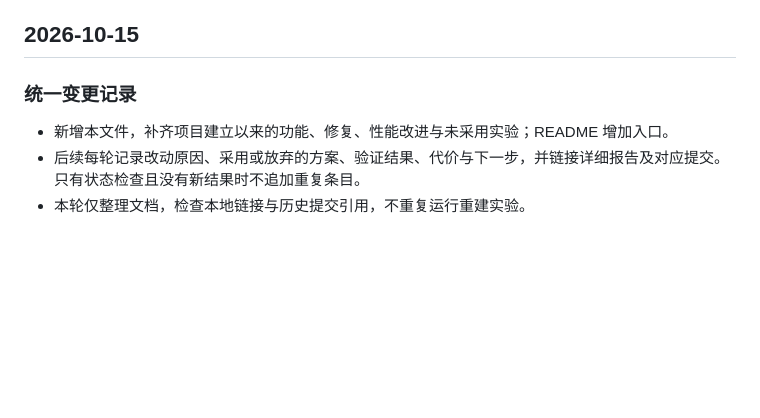
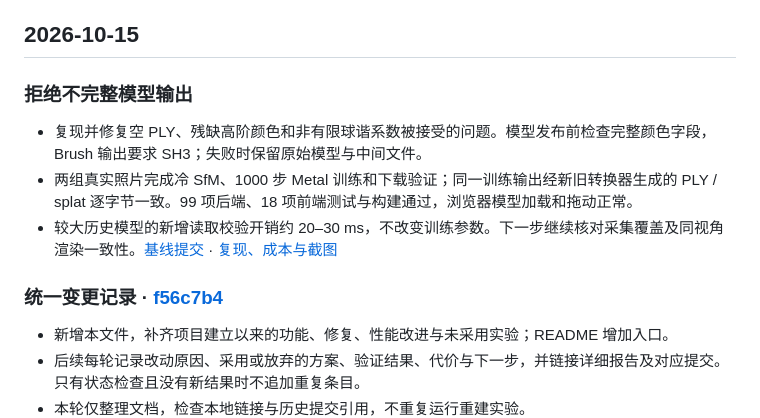
Before and after one commit to sakorman/web-scan, a Markdown page: CHANGELOG.md, the part around the change. GitHub-like rendering; blank space fills up the shorter version.

```diff
--- a/CHANGELOG.md
+++ b/CHANGELOG.md
@@ -4,7 +4,13 @@
 
 ## 2026-10-15
 
-### 统一变更记录
+### 拒绝不完整模型输出
+
+- 复现并修复空 PLY、残缺高阶颜色和非有限球谐系数被接受的问题。模型发布前检查完整颜色字段，Brush 输出要求 SH3；失败时保留原始模型与中间文件。
+- 两组真实照片完成冷 SfM、1000 步 Metal 训练和下载验证；同一训练输出经新旧转换器生成的 PLY / splat 逐字节一致。99 项后端、18 项前端测试与构建通过，浏览器模型加载和拖动正常。
+- 较大历史模型的新增读取校验开销约 20–30 ms，不改变训练参数。下一步继续核对采集覆盖及同视角渲染一致性。[基线提交](https://github.com/sakorman/web-scan/commit/f56c7b4) · [复现、成本与截图](docs/PLY-VALIDATION.md)
+
+### 统一变更记录 · [f56c7b4](https://github.com/sakorman/web-scan/commit/f56c7b4)
 
 - 新增本文件，补齐项目建立以来的功能、修复、性能改进与未采用实验；README 增加入口。
 - 后续每轮记录改动原因、采用或放弃的方案、验证结果、代价与下一步，并链接详细报告及对应提交。只有状态检查且没有新结果时不追加重复条目。
```
Also changed, not shown: README.md (+2 -0 lines), docs/PLY-VALIDATION.md (added, +52 -0 lines), docs/QA.md (+7 -0 lines), docs/screenshots/25-ply-validation-pipes.jpg (added), docs/screenshots/26-ply-validation-office.jpg (added), 4 other files.
